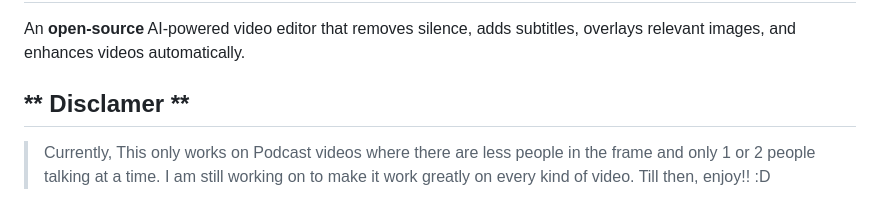
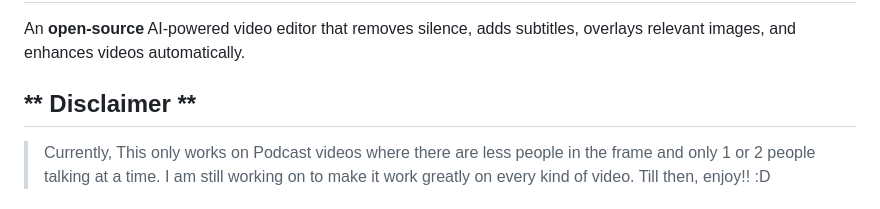
Before and after one commit to end-9214/AI-Video_editor, a Markdown page: ReadMe.Md, the part around the change. Drawn GitHub-style.

Commit message:
*Disclaimer

```diff
--- a/ReadMe.Md
+++ b/ReadMe.Md
@@ -1,7 +1,7 @@
 # **🎬 AI Video Editor**
 An **open-source** AI-powered video editor that removes silence, adds subtitles, overlays relevant images, and enhances videos automatically.
 
-## ** Disclamer **
+## ** Disclaimer **
 > Currently, This only works on Podcast videos where there are less people in the frame and only 1 or 2 people talking at a time. I am still working on to make it work greatly on every kind of video. Till then, enjoy!! :D
 
 ## **🌟 Features**
```
